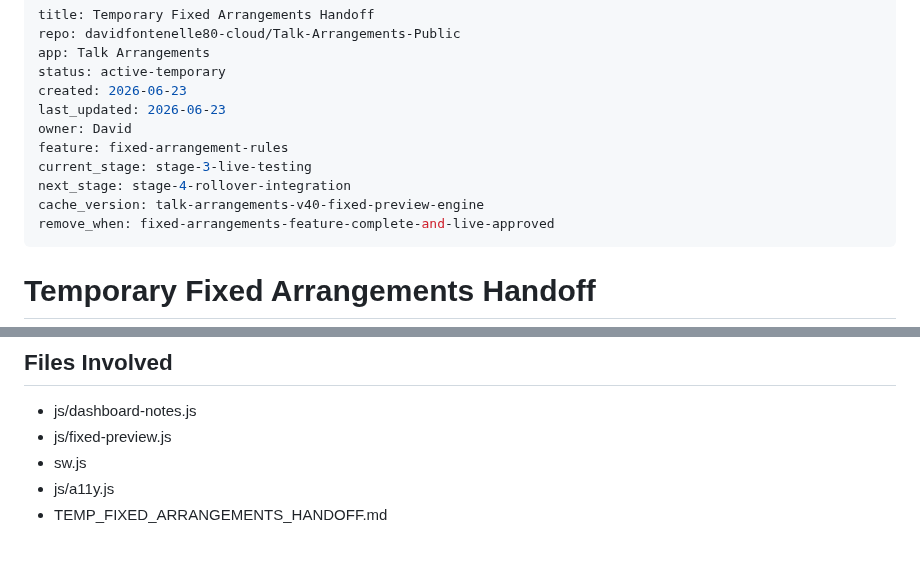
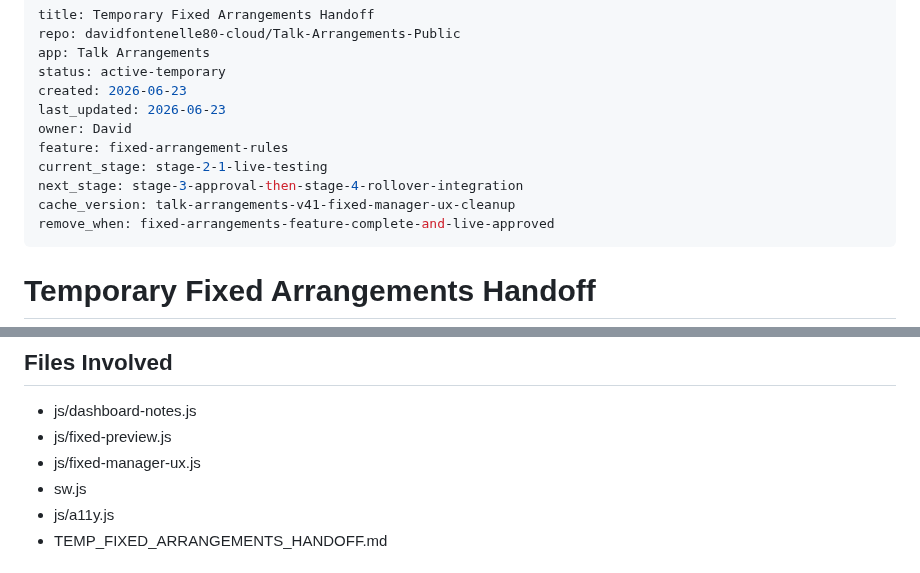
Before and after one commit to davidfontenelle80-cloud/Talk-Arrangements-Public, a Markdown page: TEMP_FIXED_ARRANGEMENTS_HANDOFF.md, 2 parts joined by grey strips. GitHub-like rendering.

```diff
--- a/TEMP_FIXED_ARRANGEMENTS_HANDOFF.md
+++ b/TEMP_FIXED_ARRANGEMENTS_HANDOFF.md
@@ -7,9 +7,9 @@ created: 2026-06-23
 last_updated: 2026-06-23
 owner: David
 feature: fixed-arrangement-rules
-current_stage: stage-3-live-testing
-next_stage: stage-4-rollover-integration
-cache_version: talk-arrangements-v40-fixed-preview-engine
+current_stage: stage-2-1-live-testing
+next_stage: stage-3-approval-then-stage-4-rollover-integration
+cache_version: talk-arrangements-v41-fixed-manager-ux-cleanup
 remove_when: fixed-arrangements-feature-complete-and-live-approved
 ---
 
@@ -173,6 +181,7 @@ Future only: message scheduler, push notifications, optional auto-send backend.
 
 - js/dashboard-notes.js
 - js/fixed-preview.js
+- js/fixed-manager-ux.js
 - sw.js
 - js/a11y.js
 - TEMP_FIXED_ARRANGEMENTS_HANDOFF.md
```
Also changed, not shown: other parts of TEMP_FIXED_ARRANGEMENTS_HANDOFF.md (+47 -39 lines).
